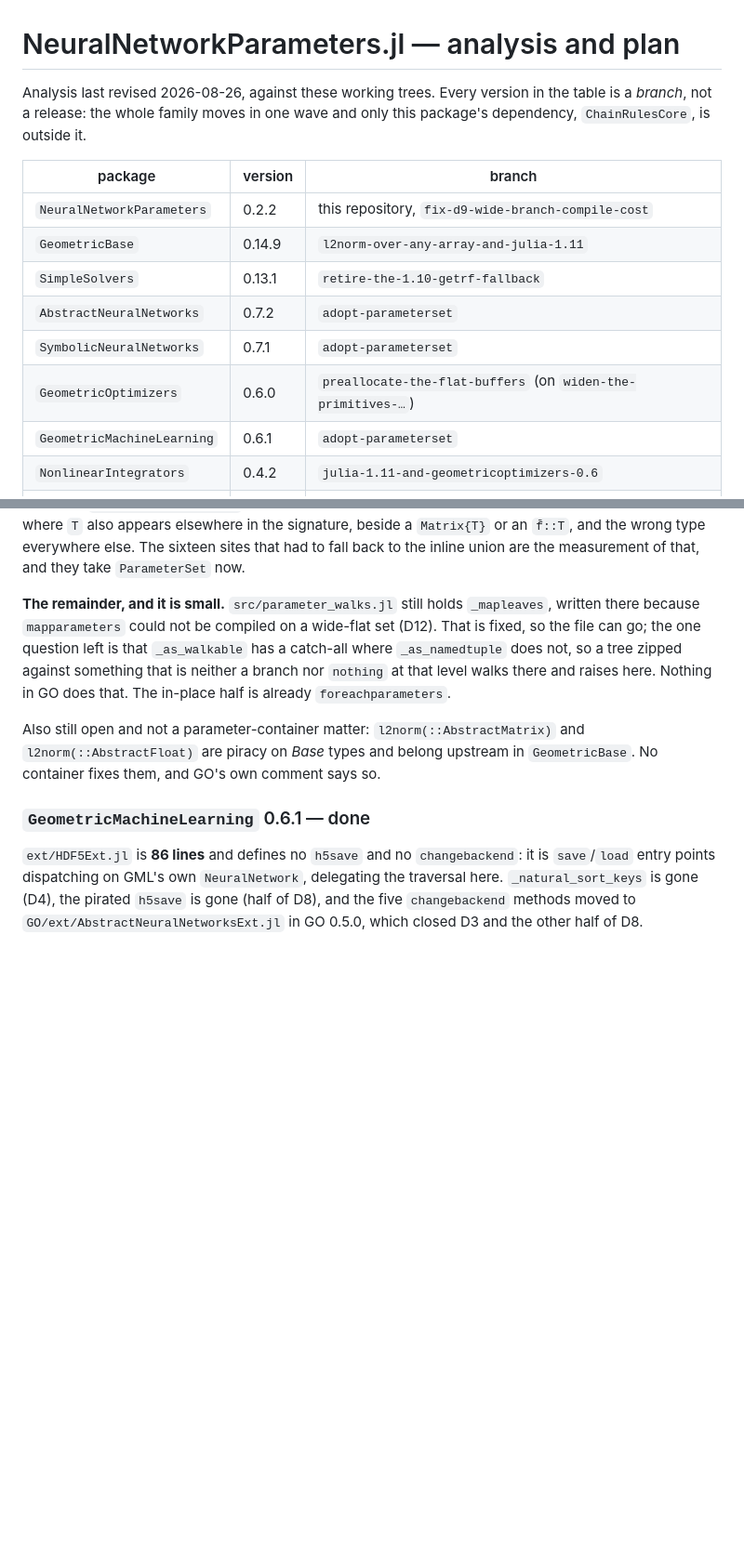
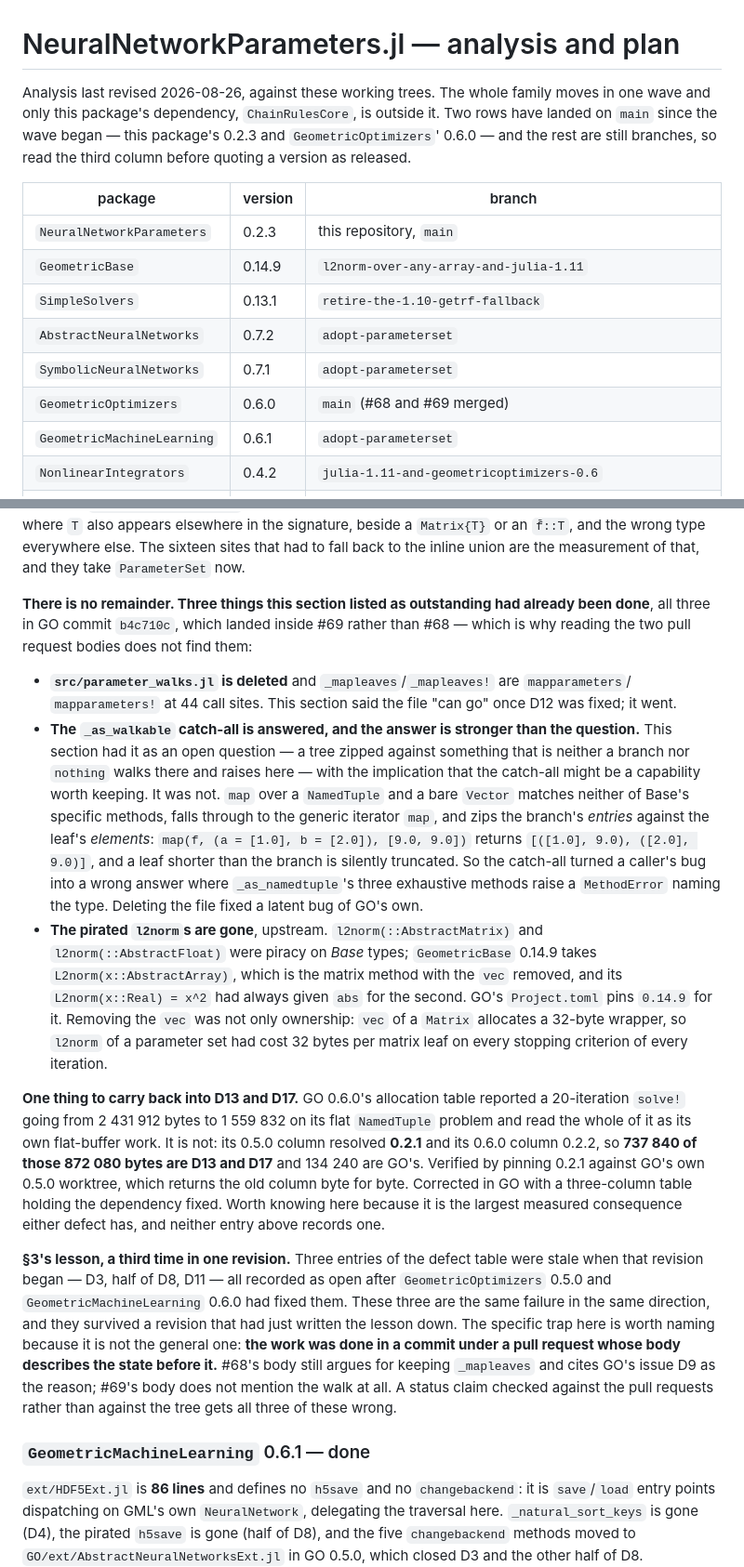
Before and after one commit to JuliaGNI/NeuralNetworkParameters.jl, a Markdown page: PLAN.md, 2 parts joined by grey strips. Shown at 93% size. GitHub-like rendering; blank space fills up the shorter version.

Commit message:
Three GO entries were stale, and the trap was the pull request bodies
Review of GeometricOptimizers #68 and #69 against 0.2.3. The GO section listed
three things as outstanding that GO commit b4c710c had already done:
`src/parameter_walks.jl` and `_mapleaves`, the `_as_walkable` catch-all, and the
pirated `l2norm(::AbstractMatrix)`/`l2norm(::AbstractFloat)`.

The specific trap is worth naming because it is not the one section 3 warns
about. b4c710c landed under **#69**, whose body does not mention the walk at
all, while **#68**'s body still argues for keeping `_mapleaves` and cites GO's
issue D9 as the reason. A status claim checked against the pull requests rather
than against the tree gets all three of these wrong. Section 3's lesson had two
revisions of practice and this is its third failure; D3, half of D8 and D11 were
the same direction one revision ago.

The `_as_walkable` question is answered and the answer is stronger than the
question: its catch-all was not a capability. `map` over a `NamedTuple` and a
bare `Vector` falls through to the generic iterator `map` and zips the branch's
entries against the leaf's elements, silently truncating, where
`_as_namedtuple`'s three exhaustive methods raise. Deleting the file fixed a
latent bug of GO's own.

**And one thing to carry into D13 and D17.** GO 0.6.0's allocation table read a
20-iteration `solve!` going 2 431 912 -> 1 559 832 bytes as its own flat-buffer
work. Its 0.5.0 column resolved 0.2.1 and its 0.6.0 column 0.2.2, so 737 840 of
those 872 080 bytes are these two defects and 134 240 are GO's. Verified by
pinning 0.2.1 against GO's own 0.5.0 worktree, which returns the old column byte
for byte. It is the largest measured consequence either defect has and neither
entry recorded one.

The version table's first and sixth rows are on `main` now, so the sentence
calling every row a branch is qualified rather than left to mislead.

No package code changed.

Co-Authored-By: Claude Opus 5 (1M context) <noreply@anthropic.com>

```diff
--- a/PLAN.md
+++ b/PLAN.md
@@ -1,17 +1,18 @@
 # NeuralNetworkParameters.jl — analysis and plan
 
-Analysis last revised 2026-08-26, against these working trees. Every version in the table is a
-*branch*, not a release: the whole family moves in one wave and only this package's dependency,
-`ChainRulesCore`, is outside it.
+Analysis last revised 2026-08-26, against these working trees. The whole family moves in one wave and
+only this package's dependency, `ChainRulesCore`, is outside it. Two rows have landed on `main` since
+the wave began — this package's 0.2.3 and `GeometricOptimizers`' 0.6.0 — and the rest are still
+branches, so read the third column before quoting a version as released.
 
 | package | version | branch |
 |---|---|---|
-| `NeuralNetworkParameters` | 0.2.2 | this repository, `fix-d9-wide-branch-compile-cost` |
+| `NeuralNetworkParameters` | 0.2.3 | this repository, `main` |
 | `GeometricBase` | 0.14.9 | `l2norm-over-any-array-and-julia-1.11` |
 | `SimpleSolvers` | 0.13.1 | `retire-the-1.10-getrf-fallback` |
 | `AbstractNeuralNetworks` | 0.7.2 | `adopt-parameterset` |
 | `SymbolicNeuralNetworks` | 0.7.1 | `adopt-parameterset` |
-| `GeometricOptimizers` | 0.6.0 | `preallocate-the-flat-buffers` (on `widen-the-primitives-…`) |
+| `GeometricOptimizers` | 0.6.0 | `main` (#68 and #69 merged) |
 | `GeometricMachineLearning` | 0.6.1 | `adopt-parameterset` |
 | `NonlinearIntegrators` | 0.4.2 | `julia-1.11-and-geometricoptimizers-0.6` |
 | `GMLDatasets` | 0.1.0 | `repair-the-mnist-scripts-against-geometricoptimizers-0.5` |
@@ -453,15 +454,45 @@ exactly where `T` also appears elsewhere in the signature, beside a `Matrix{T}`
 wrong type everywhere else. The sixteen sites that had to fall back to the inline union are the
 measurement of that, and they take `ParameterSet` now.
 
-**The remainder, and it is small.** `src/parameter_walks.jl` still holds `_mapleaves`, written there
-because `mapparameters` could not be compiled on a wide-flat set (D12). That is fixed, so the file can
-go; the one question left is that `_as_walkable` has a catch-all where `_as_namedtuple` does not, so a
-tree zipped against something that is neither a branch nor `nothing` at that level walks there and
-raises here. Nothing in GO does that. The in-place half is already `foreachparameters`.
+**There is no remainder. Three things this section listed as outstanding had already been done**, all
+three in GO commit `b4c710c`, which landed inside #69 rather than #68 — which is why reading the two
+pull request bodies does not find them:
 
-Also still open and not a parameter-container matter: `l2norm(::AbstractMatrix)` and
-`l2norm(::AbstractFloat)` are piracy on *Base* types and belong upstream in `GeometricBase`. No
-container fixes them, and GO's own comment says so.
+- **`src/parameter_walks.jl` is deleted** and `_mapleaves`/`_mapleaves!` are `mapparameters`/
+  `mapparameters!` at 44 call sites. This section said the file "can go" once D12 was fixed; it went.
+- **The `_as_walkable` catch-all is answered, and the answer is stronger than the question.** This
+  section had it as an open question — a tree zipped against something that is neither a branch nor
+  `nothing` walks there and raises here — with the implication that the catch-all might be a capability
+  worth keeping. It was not. `map` over a `NamedTuple` and a bare `Vector` matches neither of Base's
+  specific methods, falls through to the generic iterator `map`, and zips the branch's *entries*
+  against the leaf's *elements*: `map(f, (a = [1.0], b = [2.0]), [9.0, 9.0])` returns
+  `[([1.0], 9.0), ([2.0], 9.0)]`, and a leaf shorter than the branch is silently truncated. So the
+  catch-all turned a caller's bug into a wrong answer where `_as_namedtuple`'s three exhaustive methods
+  raise a `MethodError` naming the type. Deleting the file fixed a latent bug of GO's own.
+- **The pirated `l2norm`s are gone**, upstream. `l2norm(::AbstractMatrix)` and
+  `l2norm(::AbstractFloat)` were piracy on *Base* types; `GeometricBase` 0.14.9 takes
+  `L2norm(x::AbstractArray)`, which is the matrix method with the `vec` removed, and its
+  `L2norm(x::Real) = x^2` had always given `abs` for the second. GO's `Project.toml` pins `0.14.9` for
+  it. Removing the `vec` was not only ownership: `vec` of a `Matrix` allocates a 32-byte wrapper, so
+  `l2norm` of a parameter set had cost 32 bytes per matrix leaf on every stopping criterion of every
+  iteration.
+
+**One thing to carry back into D13 and D17.** GO 0.6.0's allocation table reported a 20-iteration
+`solve!` going from 2 431 912 bytes to 1 559 832 on its flat `NamedTuple` problem and read the whole of
+it as its own flat-buffer work. It is not: its 0.5.0 column resolved **0.2.1** and its 0.6.0 column
+0.2.2, so **737 840 of those 872 080 bytes are D13 and D17** and 134 240 are GO's. Verified by pinning
+0.2.1 against GO's own 0.5.0 worktree, which returns the old column byte for byte. Corrected in GO with
+a three-column table holding the dependency fixed. Worth knowing here because it is the largest measured
+consequence either defect has, and neither entry above records one.
+
+**§3's lesson, a third time in one revision.** Three entries of the defect table were stale when that
+revision began — D3, half of D8, D11 — all recorded as open after `GeometricOptimizers` 0.5.0 and
+`GeometricMachineLearning` 0.6.0 had fixed them. These three are the same failure in the same
+direction, and they survived a revision that had just written the lesson down. The specific trap here
+is worth naming because it is not the general one: **the work was done in a commit under a pull request
+whose body describes the state before it.** #68's body still argues for keeping `_mapleaves` and cites
+GO's issue D9 as the reason; #69's body does not mention the walk at all. A status claim checked against
+the pull requests rather than against the tree gets all three of these wrong.
 
 ### `GeometricMachineLearning` 0.6.1 — done
 
```
